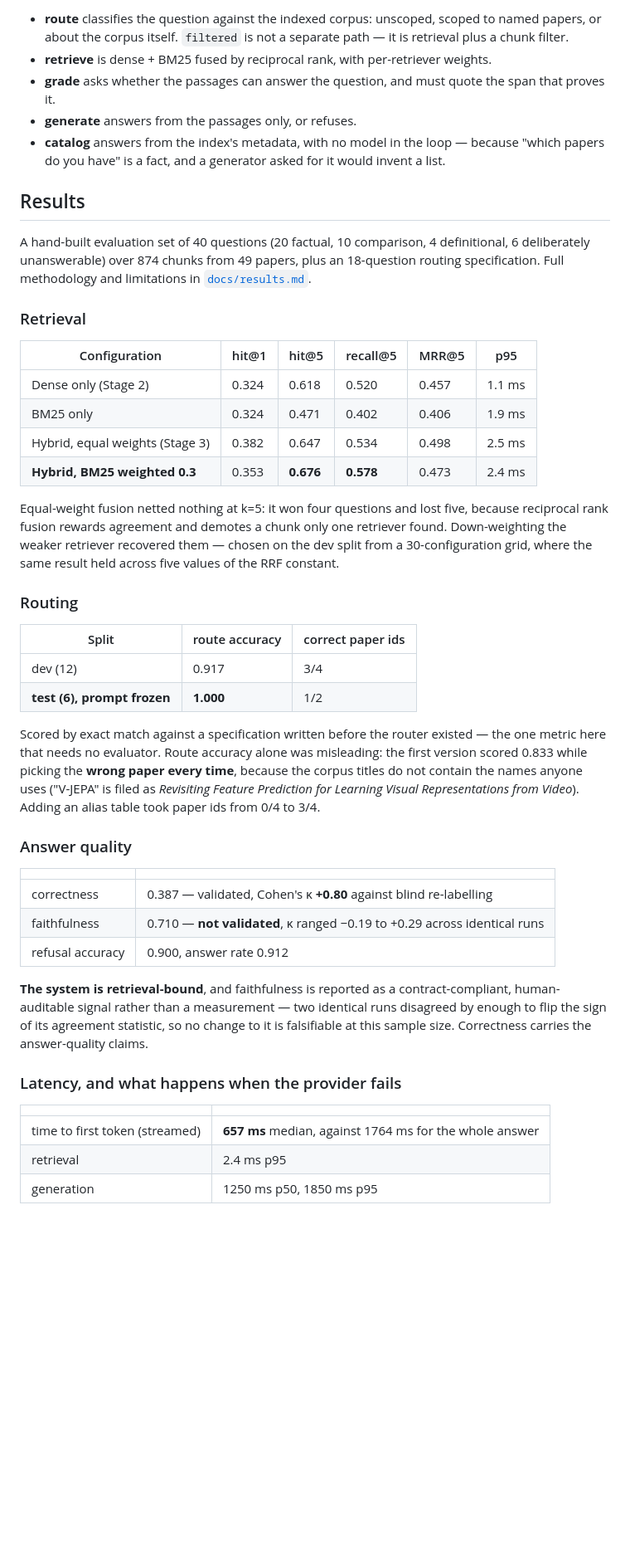
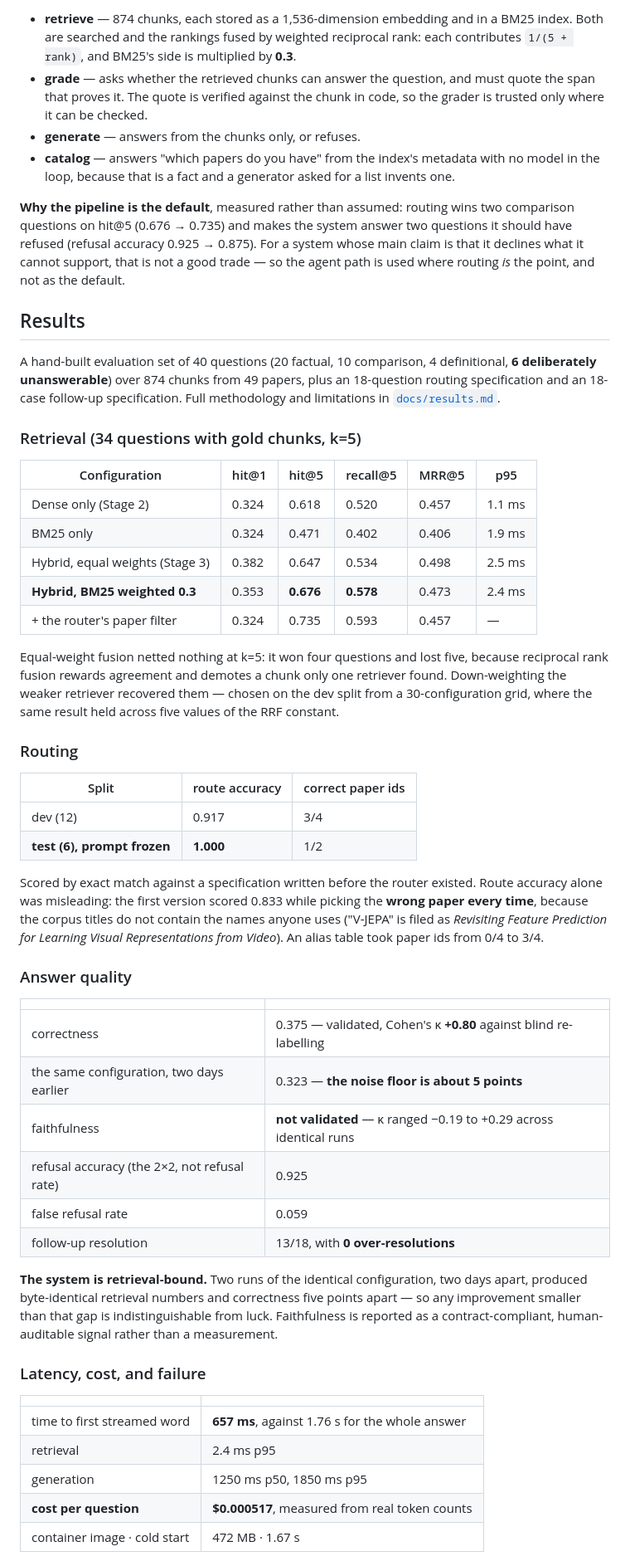
Before and after one commit to selim-ba/ai-rag-arxiv, a Markdown page: README.md, the part around one of its changes. Shown at 83% size. Rendered like a GitHub page; blank space fills up the shorter version.

Commit message:
readme: the two paths, the measurements, and what CI actually checks

````diff
--- a/README.md
+++ b/README.md
@@ -97,22 +95,29 @@ route ----+-- catalog ------------------------------> catalog ---> answer
 ```
 
-* **route** classifies the question against the indexed corpus: unscoped, scoped to named
-  papers, or about the corpus itself. `filtered` is not a separate path — it is retrieval
-  plus a chunk filter.
-* **retrieve** is dense + BM25 fused by reciprocal rank, with per-retriever weights.
-* **grade** asks whether the passages can answer the question, and must quote the span
-  that proves it.
-* **generate** answers from the passages only, or refuses.
-* **catalog** answers from the index's metadata, with no model in the loop — because
-  "which papers do you have" is a fact, and a generator asked for it would invent a list.
+* **retrieve** — 874 chunks, each stored as a 1,536-dimension embedding and in a BM25
+  index. Both are searched and the rankings fused by weighted reciprocal rank: each
+  contributes `1/(5 + rank)`, and BM25's side is multiplied by **0.3**.
+* **grade** — asks whether the retrieved chunks can answer the question, and must quote
+  the span that proves it. The quote is verified against the chunk in code, so the
+  grader is trusted only where it can be checked.
+* **generate** — answers from the chunks only, or refuses.
+* **catalog** — answers "which papers do you have" from the index's metadata with no model
+  in the loop, because that is a fact and a generator asked for a list invents one.
+
+**Why the pipeline is the default**, measured rather than assumed: routing wins two
+comparison questions on hit@5 (0.676 → 0.735) and makes the system answer two questions it
+should have refused (refusal accuracy 0.925 → 0.875). For a system whose main claim is
+that it declines what it cannot support, that is not a good trade — so the agent path is
+used where routing *is* the point, and not as the default.
 
 ## Results
 
 A hand-built evaluation set of 40 questions (20 factual, 10 comparison, 4 definitional,
-6 deliberately unanswerable) over 874 chunks from 49 papers, plus an 18-question routing
-specification. Full methodology and limitations in [`docs/results.md`](docs/results.md).
+**6 deliberately unanswerable**) over 874 chunks from 49 papers, plus an 18-question
+routing specification and an 18-case follow-up specification. Full methodology and
+limitations in [`docs/results.md`](docs/results.md).
 
-### Retrieval
+### Retrieval (34 questions with gold chunks, k=5)
 
 | Configuration | hit@1 | hit@5 | recall@5 | MRR@5 | p95 |
 |---|---|---|---|---|---|
@@ -120,6 +125,7 @@ specification. Full methodology and limitations in [`docs/results.md`](docs/resu
 | BM25 only | 0.324 | 0.471 | 0.402 | 0.406 | 1.9 ms |
 | Hybrid, equal weights (Stage 3) | 0.382 | 0.647 | 0.534 | 0.498 | 2.5 ms |
 | **Hybrid, BM25 weighted 0.3** | 0.353 | **0.676** | **0.578** | 0.473 | 2.4 ms |
+| + the router's paper filter | 0.324 | 0.735 | 0.593 | 0.457 | — |
 
 Equal-weight fusion netted nothing at k=5: it won four questions and lost five, because
 reciprocal rank fusion rewards agreement and demotes a chunk only one retriever found.
@@ -133,31 +139,35 @@ Down-weighting the weaker retriever recovered them — chosen on the dev split f
 | dev (12) | 0.917 | 3/4 |
 | **test (6), prompt frozen** | **1.000** | 1/2 |
 
-Scored by exact match against a specification written before the router existed — the one
-metric here that needs no evaluator. Route accuracy alone was misleading: the first
-version scored 0.833 while picking the **wrong paper every time**, because the corpus
-titles do not contain the names anyone uses ("V-JEPA" is filed as *Revisiting Feature
-Prediction for Learning Visual Representations from Video*). Adding an alias table took
-paper ids from 0/4 to 3/4.
+Scored by exact match against a specification written before the router existed. Route
+accuracy alone was misleading: the first version scored 0.833 while picking the **wrong
+paper every time**, because the corpus titles do not contain the names anyone uses
+("V-JEPA" is filed as *Revisiting Feature Prediction for Learning Visual Representations
+from Video*). An alias table took paper ids from 0/4 to 3/4.
 
 ### Answer quality
 
 | | |
 |---|---|
-| correctness | 0.387 — validated, Cohen's κ **+0.80** against blind re-labelling |
-| faithfulness | 0.710 — **not validated**, κ ranged −0.19 to +0.29 across identical runs |
-| refusal accuracy | 0.900, answer rate 0.912 |
+| correctness | 0.375 — validated, Cohen's κ **+0.80** against blind re-labelling |
+| the same configuration, two days earlier | 0.323 — **the noise floor is about 5 points** |
+| faithfulness | **not validated** — κ ranged −0.19 to +0.29 across identical runs |
+| refusal accuracy (the 2×2, not refusal rate) | 0.925 |
+| false refusal rate | 0.059 |
+| follow-up resolution | 13/18, with **0 over-resolutions** |
 
-**The system is retrieval-bound**, and faithfulness is reported as a contract-compliant,
-human-auditable signal rather than a measurement — two identical runs disagreed by enough
-to flip the sign of its agreement statistic, so no change to it is falsifiable at this
-sample size. Correctness carries the answer-quality claims.
+**The system is retrieval-bound.** Two runs of the identical configuration, two days
+apart, produced byte-identical retrieval numbers and correctness five points apart — so
+any improvement smaller than that gap is indistinguishable from luck. Faithfulness is
+reported as a contract-compliant, human-auditable signal rather than a measurement.
 
-### Latency, and what happens when the provider fails
+### Latency, cost, and failure
 
 | | |
 |---|---|
-| time to first token (streamed) | **657 ms** median, against 1764 ms for the whole answer |
+| time to first streamed word | **657 ms**, against 1.76 s for the whole answer |
 | retrieval | 2.4 ms p95 |
 | generation | 1250 ms p50, 1850 ms p95 |
+| **cost per question** | **$0.000517**, measured from real token counts |
+| container image · cold start | 472 MB · 1.67 s |
 
````
Also changed, not shown: other parts of README.md (+119 -98 lines), docs/results.md (+46 -0 lines).
